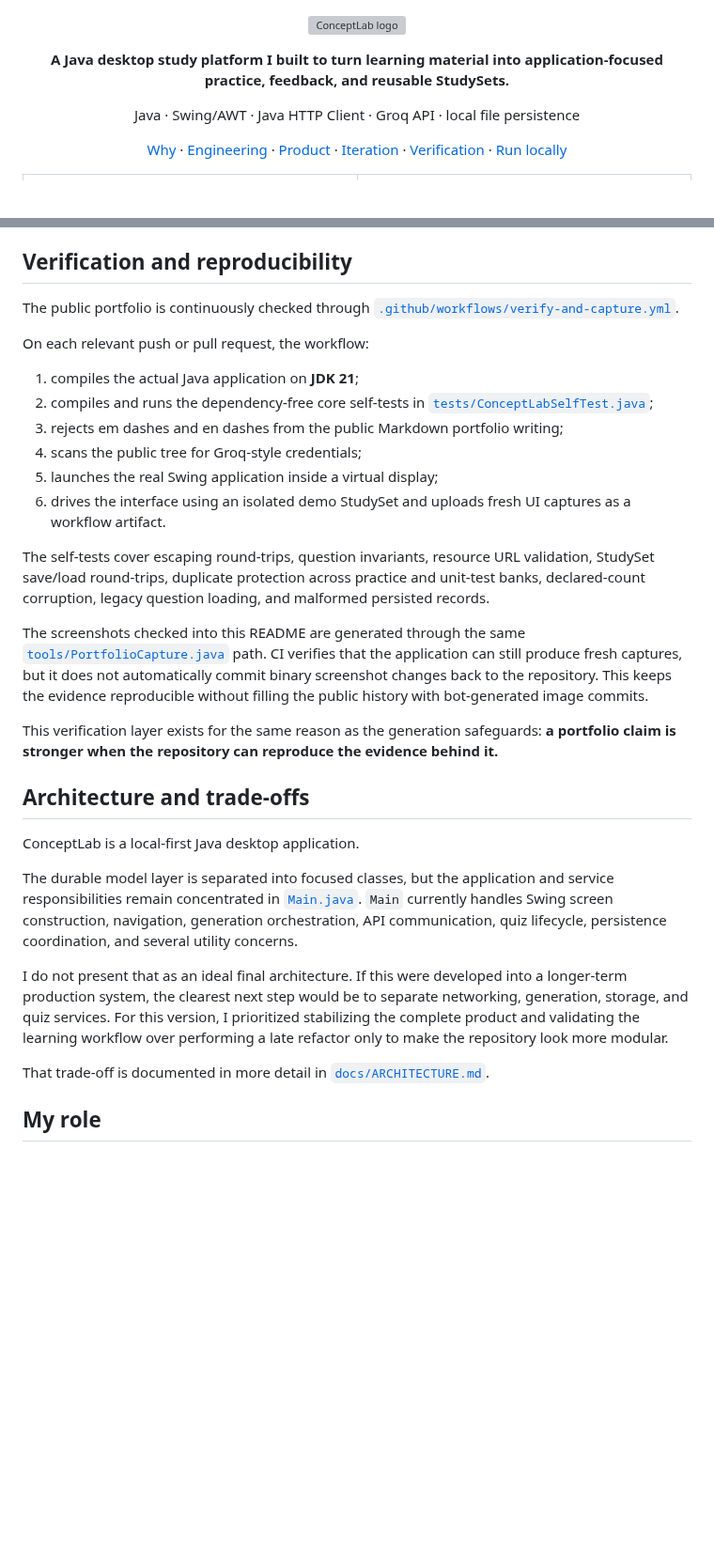
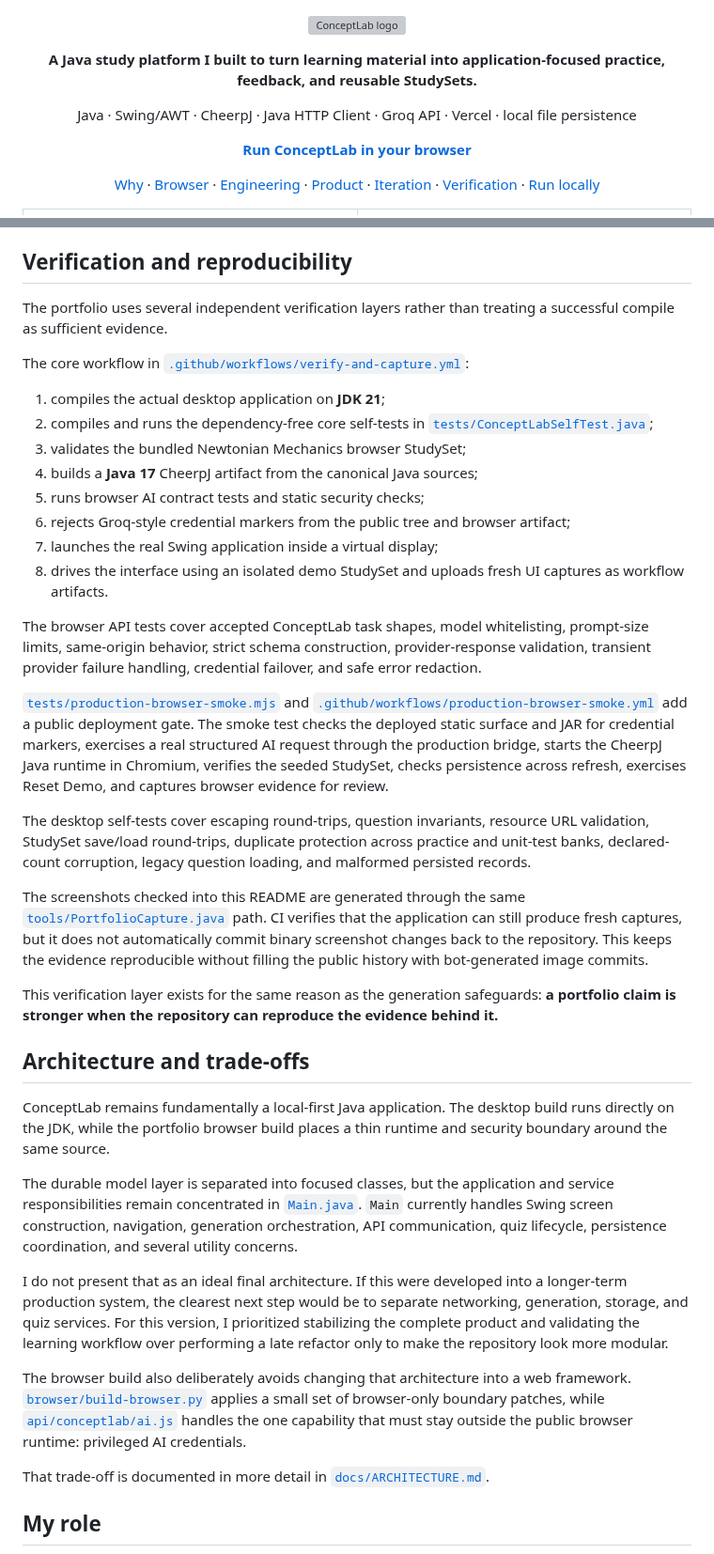
Before and after one commit to kzhu37/ConceptLab.Java-Portfolio, a Markdown page: README.md, 2 parts joined by grey strips. Shown at 94% size. Drawn GitHub-style; blank space fills up the shorter version; grey boxes are pictures that could not be loaded.

Commit message:
Present the secure live browser edition in the portfolio README

```diff
--- a/README.md
+++ b/README.md
@@ -3,15 +3,20 @@
 </p>
 
 <p align="center">
-  <strong>A Java desktop study platform I built to turn learning material into application-focused practice, feedback, and reusable StudySets.</strong>
+  <strong>A Java study platform I built to turn learning material into application-focused practice, feedback, and reusable StudySets.</strong>
 </p>
 
 <p align="center">
-  Java · Swing/AWT · Java HTTP Client · Groq API · local file persistence
+  Java · Swing/AWT · CheerpJ · Java HTTP Client · Groq API · Vercel · local file persistence
+</p>
+
+<p align="center">
+  <a href="https://conceptlab-browser-xiangseanzhu-7370.vercel.app"><strong>Run ConceptLab in your browser</strong></a>
 </p>
 
 <p align="center">
   <a href="#why-i-built-it">Why</a> ·
+  <a href="#browser-edition">Browser</a> ·
   <a href="#engineering-highlights">Engineering</a> ·
   <a href="#product-workflow">Product</a> ·
   <a href="#development-decisions-and-iteration">Iteration</a> ·
@@ -157,18 +182,24 @@ ConceptLab did not collect production telemetry for monthly active users, retent
 
 ## Verification and reproducibility
 
-The public portfolio is continuously checked through [`.github/workflows/verify-and-capture.yml`](.github/workflows/verify-and-capture.yml).
+The portfolio uses several independent verification layers rather than treating a successful compile as sufficient evidence.
 
-On each relevant push or pull request, the workflow:
+The core workflow in [`.github/workflows/verify-and-capture.yml`](.github/workflows/verify-and-capture.yml):
 
-1. compiles the actual Java application on **JDK 21**;
+1. compiles the actual desktop application on **JDK 21**;
 2. compiles and runs the dependency-free core self-tests in [`tests/ConceptLabSelfTest.java`](tests/ConceptLabSelfTest.java);
-3. rejects em dashes and en dashes from the public Markdown portfolio writing;
-4. scans the public tree for Groq-style credentials;
-5. launches the real Swing application inside a virtual display;
-6. drives the interface using an isolated demo StudySet and uploads fresh UI captures as a workflow artifact.
+3. validates the bundled Newtonian Mechanics browser StudySet;
+4. builds a **Java 17** CheerpJ artifact from the canonical Java sources;
+5. runs browser AI contract tests and static security checks;
+6. rejects Groq-style credential markers from the public tree and browser artifact;
+7. launches the real Swing application inside a virtual display;
+8. drives the interface using an isolated demo StudySet and uploads fresh UI captures as workflow artifacts.
 
-The self-tests cover escaping round-trips, question invariants, resource URL validation, StudySet save/load round-trips, duplicate protection across practice and unit-test banks, declared-count corruption, legacy question loading, and malformed persisted records.
+The browser API tests cover accepted ConceptLab task shapes, model whitelisting, prompt-size limits, same-origin behavior, strict schema construction, provider-response validation, transient provider failure handling, credential failover, and safe error redaction.
+
+[`tests/production-browser-smoke.mjs`](tests/production-browser-smoke.mjs) and [`.github/workflows/production-browser-smoke.yml`](.github/workflows/production-browser-smoke.yml) add a public deployment gate. The smoke test checks the deployed static surface and JAR for credential markers, exercises a real structured AI request through the production bridge, starts the CheerpJ Java runtime in Chromium, verifies the seeded StudySet, checks persistence across refresh, exercises Reset Demo, and captures browser evidence for review.
+
+The desktop self-tests cover escaping round-trips, question invariants, resource URL validation, StudySet save/load round-trips, duplicate protection across practice and unit-test banks, declared-count corruption, legacy question loading, and malformed persisted records.
 
 The screenshots checked into this README are generated through the same [`tools/PortfolioCapture.java`](tools/PortfolioCapture.java) path. CI verifies that the application can still produce fresh captures, but it does not automatically commit binary screenshot changes back to the repository. This keeps the evidence reproducible without filling the public history with bot-generated image commits.
 
@@ -176,11 +207,13 @@ This verification layer exists for the same reason as the generation safeguards:
 
 ## Architecture and trade-offs
 
-ConceptLab is a local-first Java desktop application.
+ConceptLab remains fundamentally a local-first Java application. The desktop build runs directly on the JDK, while the portfolio browser build places a thin runtime and security boundary around the same source.
 
 The durable model layer is separated into focused classes, but the application and service responsibilities remain concentrated in [`Main.java`](Main.java). `Main` currently handles Swing screen construction, navigation, generation orchestration, API communication, quiz lifecycle, persistence coordination, and several utility concerns.
 
 I do not present that as an ideal final architecture. If this were developed into a longer-term production system, the clearest next step would be to separate networking, generation, storage, and quiz services. For this version, I prioritized stabilizing the complete product and validating the learning workflow over performing a late refactor only to make the repository look more modular.
+
+The browser build also deliberately avoids changing that architecture into a web framework. [`browser/build-browser.py`](browser/build-browser.py) applies a small set of browser-only boundary patches, while [`api/conceptlab/ai.js`](api/conceptlab/ai.js) handles the one capability that must stay outside the public browser runtime: privileged AI credentials.
 
 That trade-off is documented in more detail in [`docs/ARCHITECTURE.md`](docs/ARCHITECTURE.md).
 
```
Also changed, not shown: other parts of README.md (+42 -9 lines).
